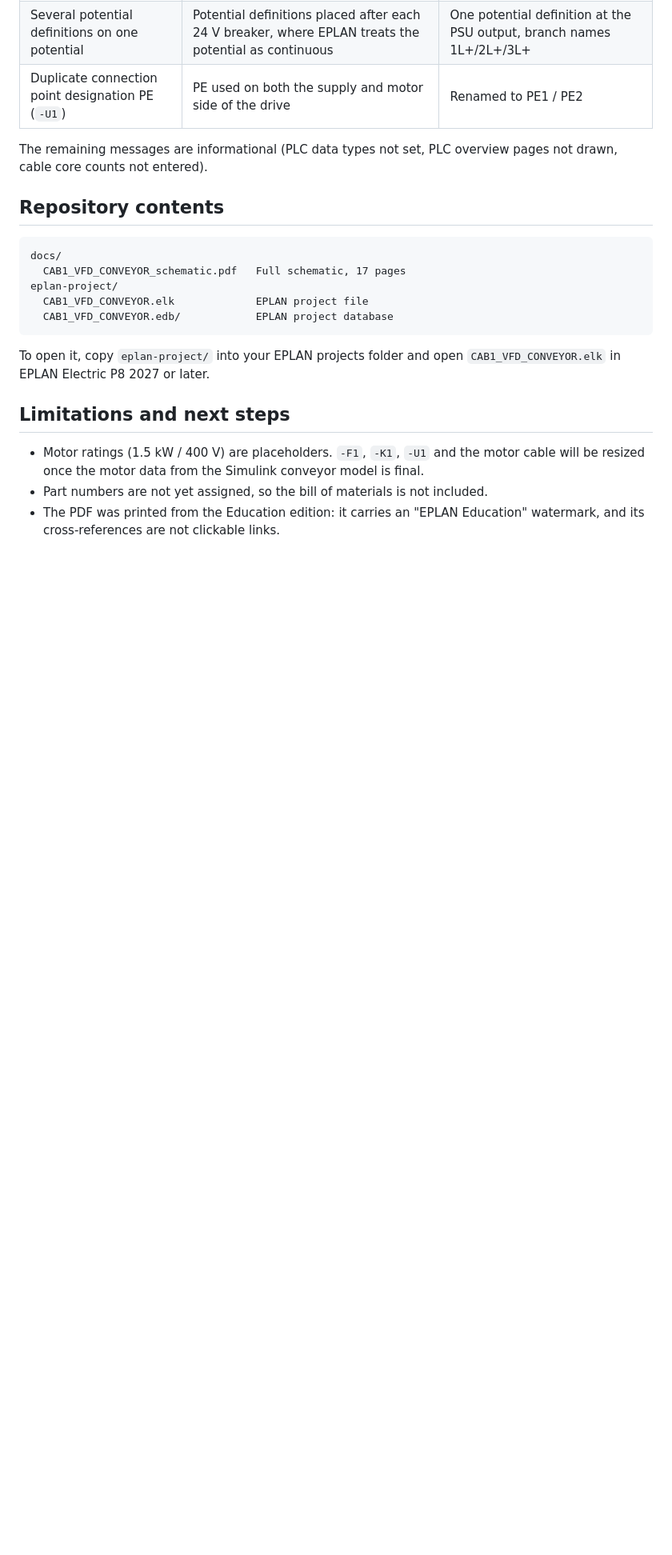
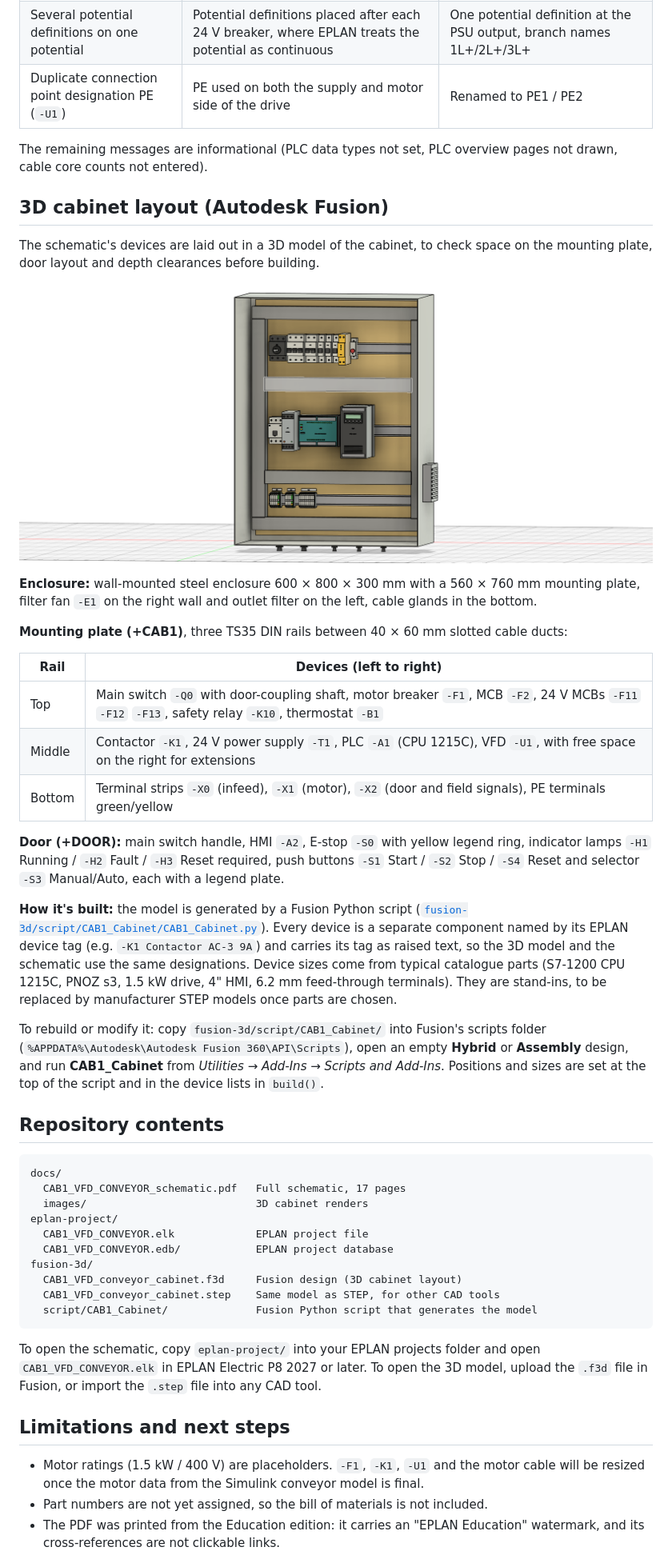
Before and after one commit to nikspolaroid/eplan-vfd-conveyor-cabinet, a Markdown page: README.md, the part around one of its changes. Shown at 80% size. Drawn GitHub-style; pictures changed too: docs/images/cab1_interior.png (added); blank space fills up the shorter version.

````diff
--- a/README.md
+++ b/README.md
@@ -60,17 +64,44 @@ The final EPLAN check shows **0 errors**. Errors found and fixed during the desi
 
 The remaining messages are informational (PLC data types not set, PLC overview pages not drawn, cable core counts not entered).
 
+## 3D cabinet layout (Autodesk Fusion)
+
+The schematic's devices are laid out in a 3D model of the cabinet, to check space on the mounting plate, door layout and depth clearances before building.
+
+![CAB1 cabinet interior](docs/images/cab1_interior.png)
+
+**Enclosure:** wall-mounted steel enclosure 600 × 800 × 300 mm with a 560 × 760 mm mounting plate, filter fan `-E1` on the right wall and outlet filter on the left, cable glands in the bottom.
+
+**Mounting plate (+CAB1)**, three TS35 DIN rails between 40 × 60 mm slotted cable ducts:
+
+| Rail | Devices (left to right) |
+|---|---|
+| Top | Main switch `-Q0` with door-coupling shaft, motor breaker `-F1`, MCB `-F2`, 24 V MCBs `-F11` `-F12` `-F13`, safety relay `-K10`, thermostat `-B1` |
+| Middle | Contactor `-K1`, 24 V power supply `-T1`, PLC `-A1` (CPU 1215C), VFD `-U1`, with free space on the right for extensions |
+| Bottom | Terminal strips `-X0` (infeed), `-X1` (motor), `-X2` (door and field signals), PE terminals green/yellow |
+
+**Door (+DOOR):** main switch handle, HMI `-A2`, E-stop `-S0` with yellow legend ring, indicator lamps `-H1` Running / `-H2` Fault / `-H3` Reset required, push buttons `-S1` Start / `-S2` Stop / `-S4` Reset and selector `-S3` Manual/Auto, each with a legend plate.
+
+**How it's built:** the model is generated by a Fusion Python script ([`fusion-3d/script/CAB1_Cabinet/CAB1_Cabinet.py`](fusion-3d/script/CAB1_Cabinet/CAB1_Cabinet.py)). Every device is a separate component named by its EPLAN device tag (e.g. `-K1 Contactor AC-3 9A`) and carries its tag as raised text, so the 3D model and the schematic use the same designations. Device sizes come from typical catalogue parts (S7-1200 CPU 1215C, PNOZ s3, 1.5 kW drive, 4" HMI, 6.2 mm feed-through terminals). They are stand-ins, to be replaced by manufacturer STEP models once parts are chosen.
+
+To rebuild or modify it: copy `fusion-3d/script/CAB1_Cabinet/` into Fusion's scripts folder (`%APPDATA%\Autodesk\Autodesk Fusion 360\API\Scripts`), open an empty **Hybrid** or **Assembly** design, and run **CAB1_Cabinet** from *Utilities → Add-Ins → Scripts and Add-Ins*. Positions and sizes are set at the top of the script and in the device lists in `build()`.
+
 ## Repository contents
 
 ```
 docs/
   CAB1_VFD_CONVEYOR_schematic.pdf   Full schematic, 17 pages
+  images/                           3D cabinet renders
 eplan-project/
   CAB1_VFD_CONVEYOR.elk             EPLAN project file
   CAB1_VFD_CONVEYOR.edb/            EPLAN project database
+fusion-3d/
+  CAB1_VFD_conveyor_cabinet.f3d     Fusion design (3D cabinet layout)
+  CAB1_VFD_conveyor_cabinet.step    Same model as STEP, for other CAD tools
+  script/CAB1_Cabinet/              Fusion Python script that generates the model
 ```
 
-To open it, copy `eplan-project/` into your EPLAN projects folder and open `CAB1_VFD_CONVEYOR.elk` in EPLAN Electric P8 2027 or later.
+To open the schematic, copy `eplan-project/` into your EPLAN projects folder and open `CAB1_VFD_CONVEYOR.elk` in EPLAN Electric P8 2027 or later. To open the 3D model, upload the `.f3d` file in Fusion, or import the `.step` file into any CAD tool.
 
 ## Limitations and next steps
 
````
Also changed, not shown: other parts of README.md (+9 -4 lines), docs/images/cab1_exterior.png (added), 5 other files.
